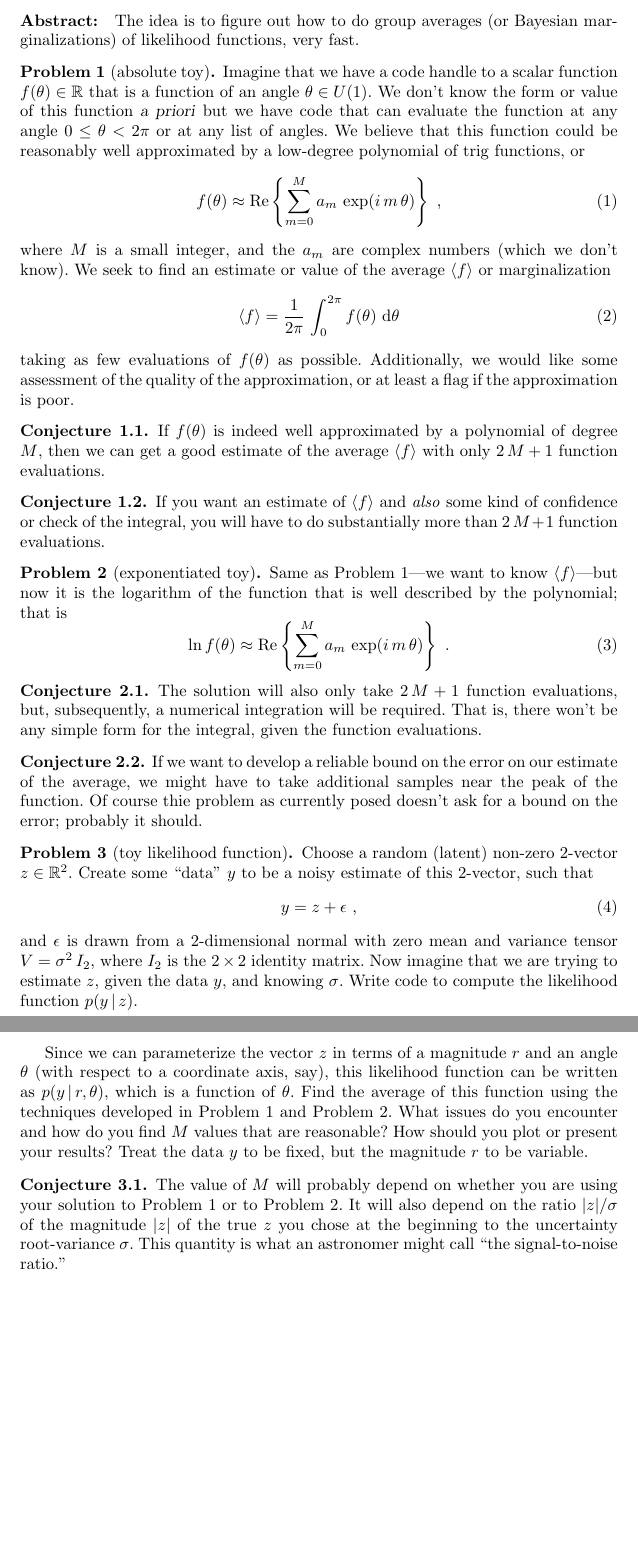
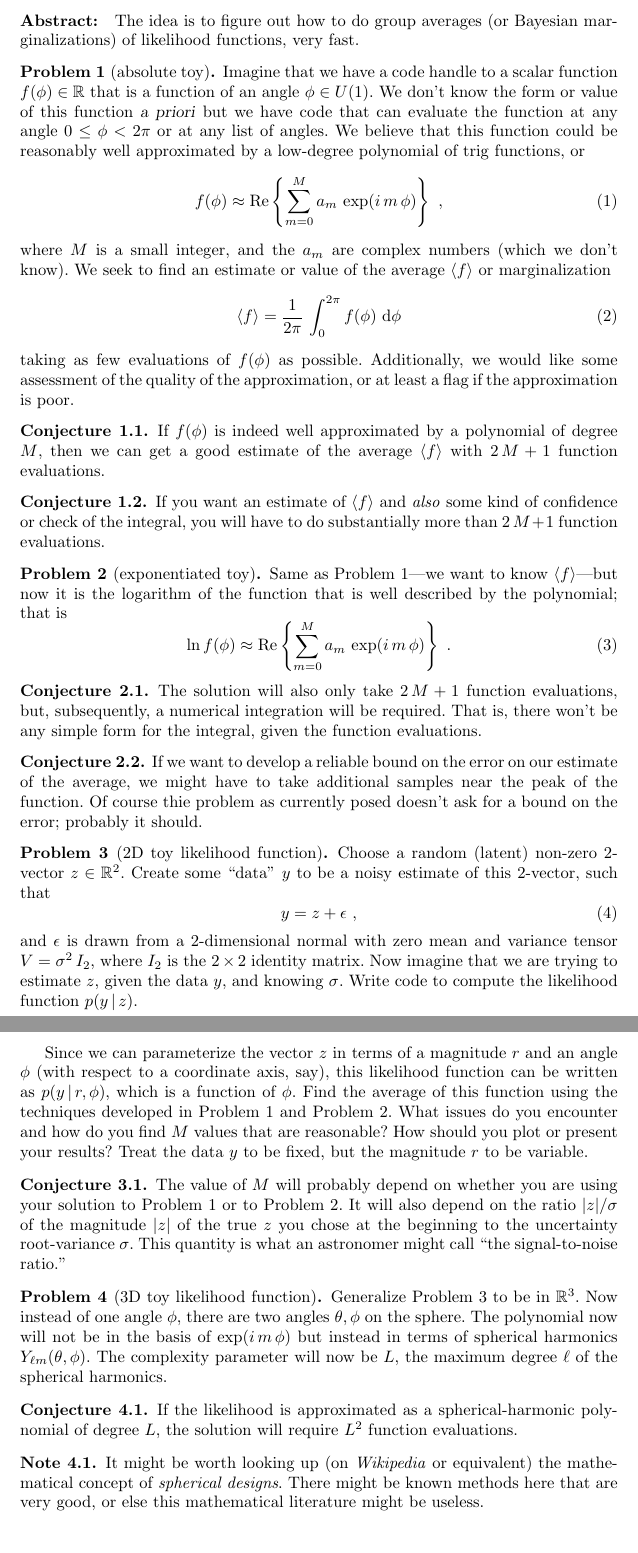
Before and after one commit to davidwhogg/FastGroupAveraging, a LaTeX document (main.tex): two parts of pages 1 and 2 of 2, joined at a grey line, cut so that both start at the same text. Compiled offline with pdfLaTeX.

Commit message:
Updates from Overleaf

```diff
--- a/main.tex
+++ b/main.tex
@@ -14,6 +16,7 @@
 \newtheorem{problem}{\problemname}
 \newcommand{\probref}[1]{\problemname~\ref{#1}}
 \newtheorem{conjecture}{Conjecture}[problem]
+\newtheorem{note}{Note}[problem]
 
 \begin{document}
 
@@ -25,23 +28,23 @@
 The idea is to figure out how to do group averages (or Bayesian mar\-gin\-a\-li\-za\-tions) of likelihood functions, very fast.
 
 \begin{problem}[absolute toy]\label{prob:toy}
-Imagine that we have a code handle to a scalar function $f(\theta)\in\mathbb{R}$ that is a function of an angle $\theta\in U(1)$.
-We don't know the form or value of this function \textsl{a priori} but we have code that can evaluate the function at any angle $0\leq\theta<2\pi$ or at any list of angles.
+Imagine that we have a code handle to a scalar function $f(\phi)\in\mathbb{R}$ that is a function of an angle $\phi\in U(1)$.
+We don't know the form or value of this function \textsl{a priori} but we have code that can evaluate the function at any angle $0\leq\phi<2\pi$ or at any list of angles.
 We believe that this function could be reasonably well approximated by a low-degree polynomial of trig functions, or
 \begin{equation}
-    f(\theta) \approx \Re\left\{\sum_{m=0}^M a_m\,\exp(i\,m\,\theta)\right\} ~,
+    f(\phi) \approx \Re\left\{\sum_{m=0}^M a_m\,\exp(i\,m\,\phi)\right\} ~,
 \end{equation}
 where $M$ is a small integer, and the $a_m$ are complex numbers (which we don't know).
 We seek to find an estimate or value of the average $\mean{f}$ or marginalization
 \begin{equation}
-    \mean{f} = \frac{1}{2\pi}\,\int_0^{2\pi} f(\theta)\,\dd\theta
+    \mean{f} = \frac{1}{2\pi}\,\int_0^{2\pi} f(\phi)\,\dd\phi
 \end{equation}
-taking as few evaluations of $f(\theta)$ as possible.
+taking as few evaluations of $f(\phi)$ as possible.
 Additionally, we would like some assessment of the quality of the approximation, or at least a flag if the approximation is poor.
 \end{problem}
 
 \begin{conjecture}
-If $f(\theta)$ is indeed well approximated by a polynomial of degree $M$, then we can get a good estimate of the average $\mean{f}$ with only $2\,M+1$ function evaluations.
+If $f(\phi)$ is indeed well approximated by a polynomial of degree $M$, then we can get a good estimate of the average $\mean{f}$ with $2\,M+1$ function evaluations.
 \end{conjecture}
 
 \begin{conjecture}
@@ -51,7 +54,7 @@ If you want an estimate of $\mean{f}$ and \emph{also} some kind of confidence or
 \begin{problem}[exponentiated toy]\label{prob:exp}
 Same as \probref{prob:toy}---we want to know $\mean{f}$---but now it is the logarithm of the function that is well described by the polynomial; that is
 \begin{equation}
-    \ln f(\theta) \approx \Re\left\{\sum_{m=0}^M a_m\,\exp(i\,m\,\theta)\right\} ~.
+    \ln f(\phi) \approx \Re\left\{\sum_{m=0}^M a_m\,\exp(i\,m\,\phi)\right\} ~.
 \end{equation}
 \end{problem}
 
@@ -65,7 +68,7 @@ If we want to develop a reliable bound on the error on our estimate of the avera
 Of course thie problem as currently posed doesn't ask for a bound on the error; probably it should.
 \end{conjecture}
 
-\begin{problem}[toy likelihood function]\label{prob:toylike}
+\begin{problem}[2D toy likelihood function]\label{prob:toylike}
 Choose a random (latent) non-zero 2-vector $z\in\mathbb{R}^2$.
 Create some ``data'' $y$ to be a noisy estimate of this 2-vector, such that
 \begin{equation}
@@ -75,7 +78,7 @@ and $\epsilon$ is drawn from a 2-dimensional normal with zero mean and variance
 Now imagine that we are trying to estimate $z$, given the data $y$, and knowing $\sigma$.
 Write code to compute the likelihood function $p(y\given z)$.
 
-Since we can parameterize the vector $z$ in terms of a magnitude $r$ and an angle $\theta$ (with respect to a coordinate axis, say), this likelihood function can be written as $p(y\given r,\theta)$, which is a function of $\theta$.
+Since we can parameterize the vector $z$ in terms of a magnitude $r$ and an angle $\phi$ (with respect to a coordinate axis, say), this likelihood function can be written as $p(y\given r,\phi)$, which is a function of $\phi$.
 Find the average of this function using the techniques developed in \probref{prob:toy} and \probref{prob:exp}.
 What issues do you encounter and how do you find $M$ values that are reasonable?
 How should you plot or present your results? Treat the data $y$ to be fixed, but the magnitude $r$ to be variable.
@@ -87,4 +90,20 @@ It will also depend on the ratio $|z|/\sigma$ of the magnitude $|z|$ of the true
 This quantity is what an astronomer might call ``the signal-to-noise ratio.''
 \end{conjecture}
 
+\begin{problem}[3D toy likelihood function]\label{prob:toylike3}
+Generalize \probref{prob:toylike} to be in $\mathbb{R}^3$.
+Now instead of one angle $\phi$, there are two angles $\theta,\phi$ on the sphere.
+The polynomial now will not be in the basis of $\exp(i\,m\,\phi)$ but instead in terms of spherical harmonics $Y_{\ell m}(\theta,\phi)$.
+The complexity parameter will now be $L$, the maximum degree $\ell$ of the spherical harmonics.
+\end{problem}
+
+\begin{conjecture}
+If the likelihood is approximated as a spherical-harmonic polynomial of degree $L$, the solution will require $L^2$ function evaluations.
+\end{conjecture}
+
+\begin{note}
+It might be worth looking up (on \textit{Wikipedia} or equivalent) the mathematical concept of \emph{spherical designs}.
+There might be known methods here that are very good, or else this mathematical literature might be useless.
+\end{note}
+
 \end{document}
```
Also changed, not shown: main.tex (2 more changed lines).
